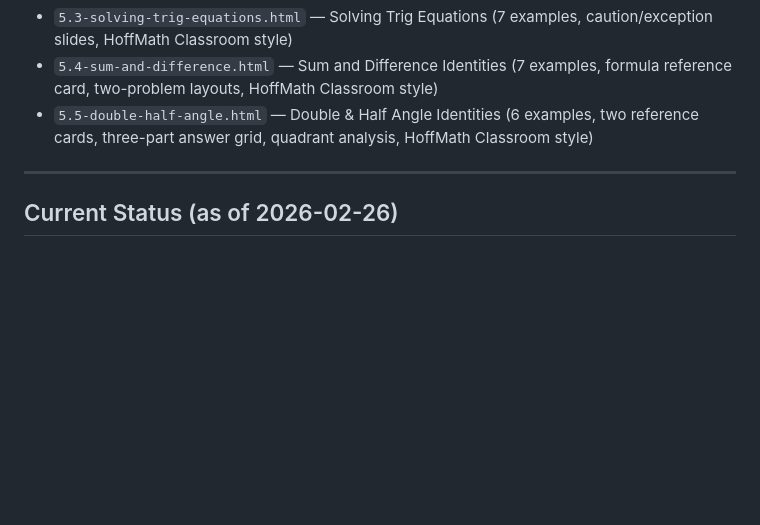
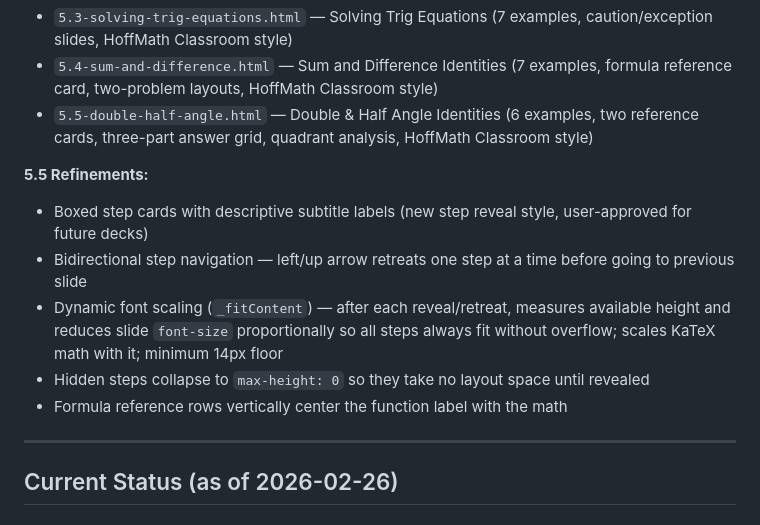
Before and after one commit to Kirkmanamos/Precalculus_Slides, a Markdown page: CHANGELOG.md, the part around the change. GitHub-like rendering; blank space fills up the shorter version.

Commit message:
docs: Update CHANGELOG with 5.5 refinements
Document boxed step cards, bidirectional navigation, dynamic font
scaling, max-height collapse, and formula row centering.

Co-Authored-By: Claude Sonnet 4.6 <noreply@anthropic.com>

```diff
--- a/CHANGELOG.md
+++ b/CHANGELOG.md
@@ -15,6 +15,13 @@ Update this file whenever a new presentation, component, scene, or major feature
 - `5.3-solving-trig-equations.html` — Solving Trig Equations (7 examples, caution/exception slides, HoffMath Classroom style)
 - `5.4-sum-and-difference.html` — Sum and Difference Identities (7 examples, formula reference card, two-problem layouts, HoffMath Classroom style)
 - `5.5-double-half-angle.html` — Double &amp; Half Angle Identities (6 examples, two reference cards, three-part answer grid, quadrant analysis, HoffMath Classroom style)
+
+**5.5 Refinements:**
+- Boxed step cards with descriptive subtitle labels (new step reveal style, user-approved for future decks)
+- Bidirectional step navigation — left/up arrow retreats one step at a time before going to previous slide
+- Dynamic font scaling (`_fitContent`) — after each reveal/retreat, measures available height and reduces slide `font-size` proportionally so all steps always fit without overflow; scales KaTeX math with it; minimum 14px floor
+- Hidden steps collapse to `max-height: 0` so they take no layout space until revealed
+- Formula reference rows vertically center the function label with the math
 
 ---
 
```
